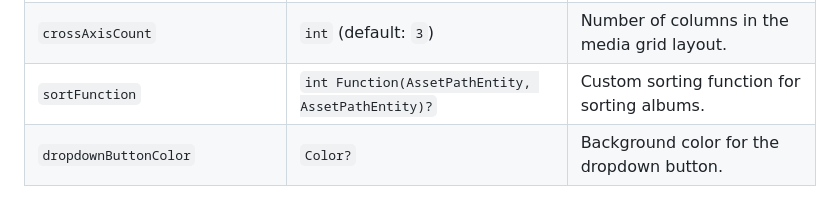
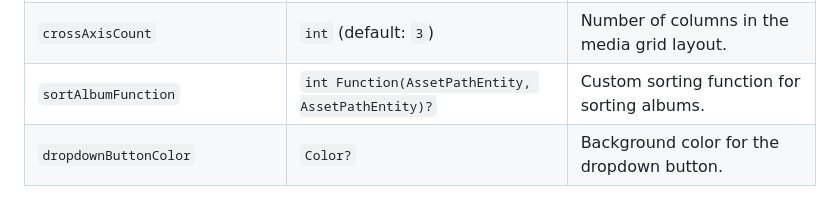
Before and after one commit to shrigsandesh/media_picker, a Markdown page: README.md, the part around the change. GitHub-like rendering.

Commit message:
docs: typo fix

```diff
--- a/README.md
+++ b/README.md
@@ -85,7 +85,7 @@ for more see [example](https://github.com/shrigsandesh/media_picker/tree/main/ex
 | `contentPadding`              | `EdgeInsetsGeometry?` | Padding around the media grid  |
 | `pageSize`               | `int` (default: `40`)  | Number of media items to load per page.  |
 | `crossAxisCount`         | `int` (default: `3`)  | Number of columns in the media grid layout.  |
-| `sortFunction`           | `int Function(AssetPathEntity, AssetPathEntity)?`  | Custom sorting function for sorting albums.  |
+| `sortAlbumFunction`           | `int Function(AssetPathEntity, AssetPathEntity)?`  | Custom sorting function for sorting albums.  |
 | `dropdownButtonColor`    | `Color?`  | Background color for the dropdown button.  |
 
 
```
